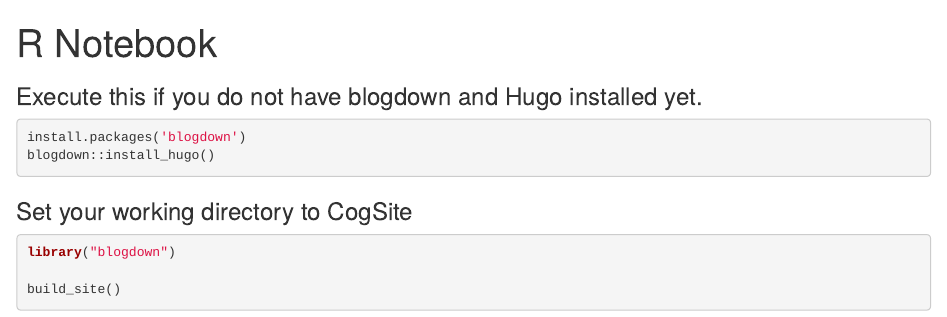
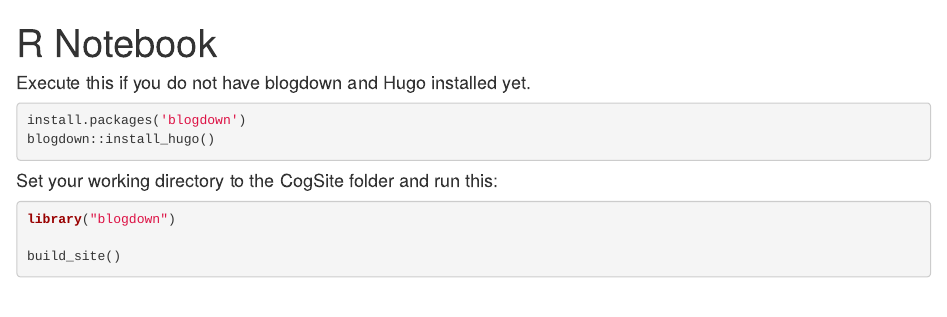
Before and after one commit to AUcogseers/CogSite, an R Markdown document (HostSiteLocally.Rmd): the page in a window 1100 px wide, from its top. Rendered offline with R 4.5, knitr and Pandoc, with nearby package versions; the code chunks are not run, so their results and figures are left out.

Commit message:
initial commit

````diff
--- a/HostSiteLocally.Rmd
+++ b/HostSiteLocally.Rmd
@@ -2,13 +2,13 @@
 title: "R Notebook"
 output: html_notebook
 ---
-### Execute this if you do not have blogdown and Hugo installed yet.
+#### Execute this if you do not have blogdown and Hugo installed yet.
 ```{r}
 install.packages('blogdown')
 blogdown::install_hugo()
 ```
 
-### Set your working directory to CogSite
+#### Set your working directory to the CogSite folder and run this:
 ```{r}
 library("blogdown")
 
````
Also changed, not shown: HostSiteLocally.nb.html (deleted), README.md.
